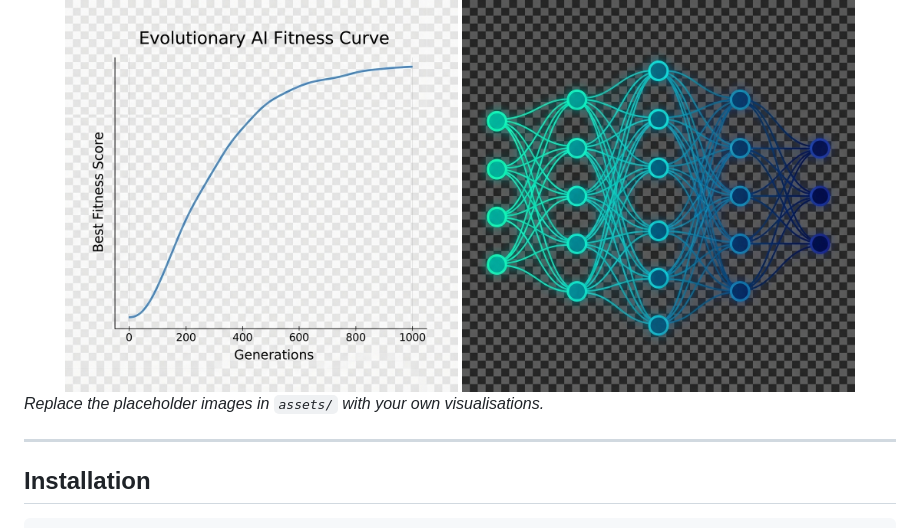
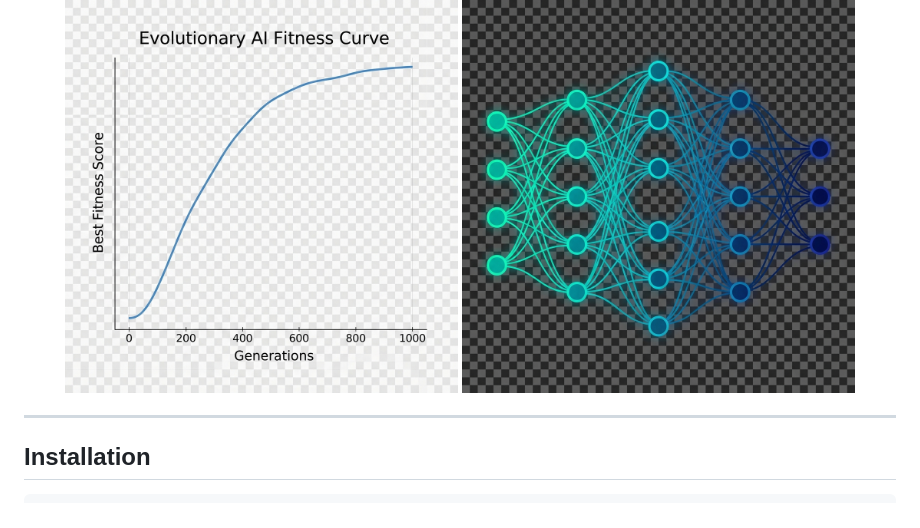
Before and after one commit to viraajsharma/neurogen, a Markdown page: README.md, the part around the change. Rendered like a GitHub page.

Commit message:
docs: Remove placeholder image replacement instruction and horizontal rule from README.

```diff
--- a/README.md
+++ b/README.md
@@ -39,7 +39,6 @@
   <img src="assets/network_graph_1765298988104.png" alt="Network Graph" width="45%" />
 </div>
 
-*Replace the placeholder images in `assets/` with your own visualisations.*
 
 ---
 
```
